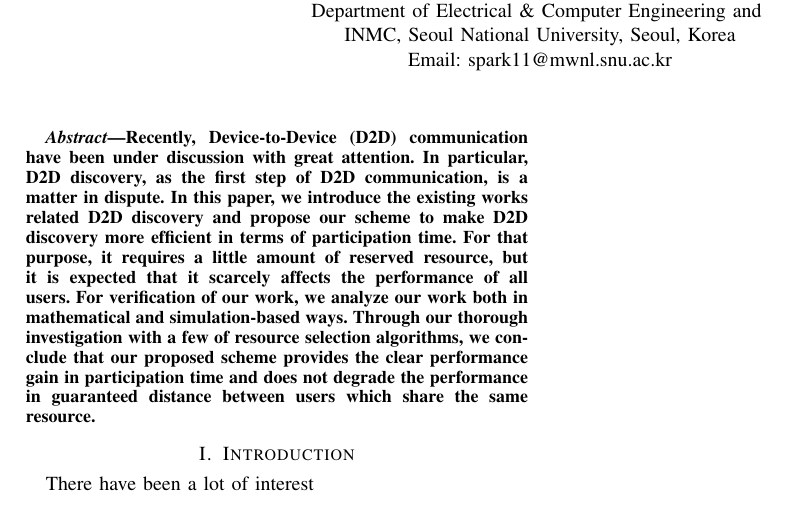
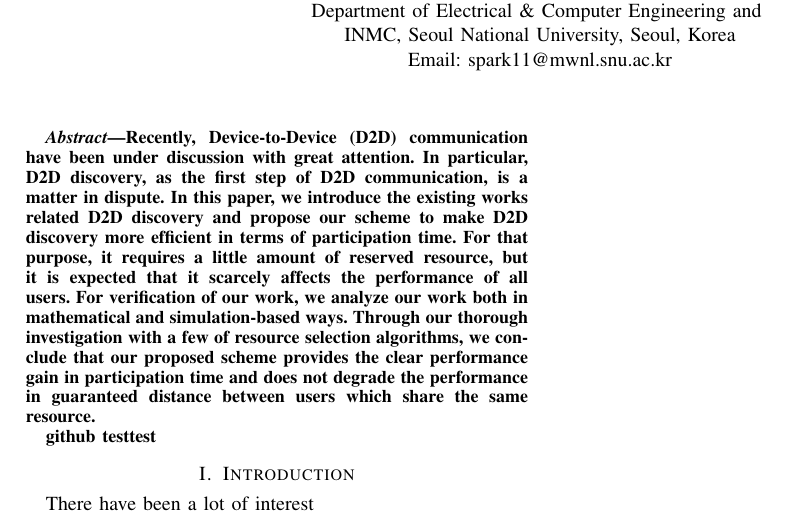
Before and after one commit to Seungil11/TestTest, a LaTeX paper (main.tex): part of the page, cut so that both start at the same text. Compiled offline with pdfLaTeX.

Commit message:
test1 (sharelatex to github)

```diff
--- a/main.tex
+++ b/main.tex
@@ -37,6 +37,7 @@ Email: spark11@mwnl.snu.ac.kr}
 Recently, Device-to-Device (D2D) communication have been under discussion with great attention. In particular, D2D discovery, as the first step of D2D communication, is a matter in dispute. In this paper, we introduce the existing works related D2D discovery and propose our scheme to make D2D discovery more efficient in terms of participation time. For that purpose, it requires a little amount of reserved resource, but it is expected that it scarcely affects the performance of all users.
 For verification of our work, we analyze our work both in mathematical and simulation-based ways. Through our thorough investigation with a few of resource selection algorithms, we conclude that our proposed scheme provides the clear performance gain in participation time and does not degrade the performance in guaranteed distance between users which share the same resource.
 
+github testtest
 \end{abstract}
 % IEEEtran.cls defaults to using nonbold math in the Abstract.
 % This preserves the distinction between vectors and scalars. However,
```
